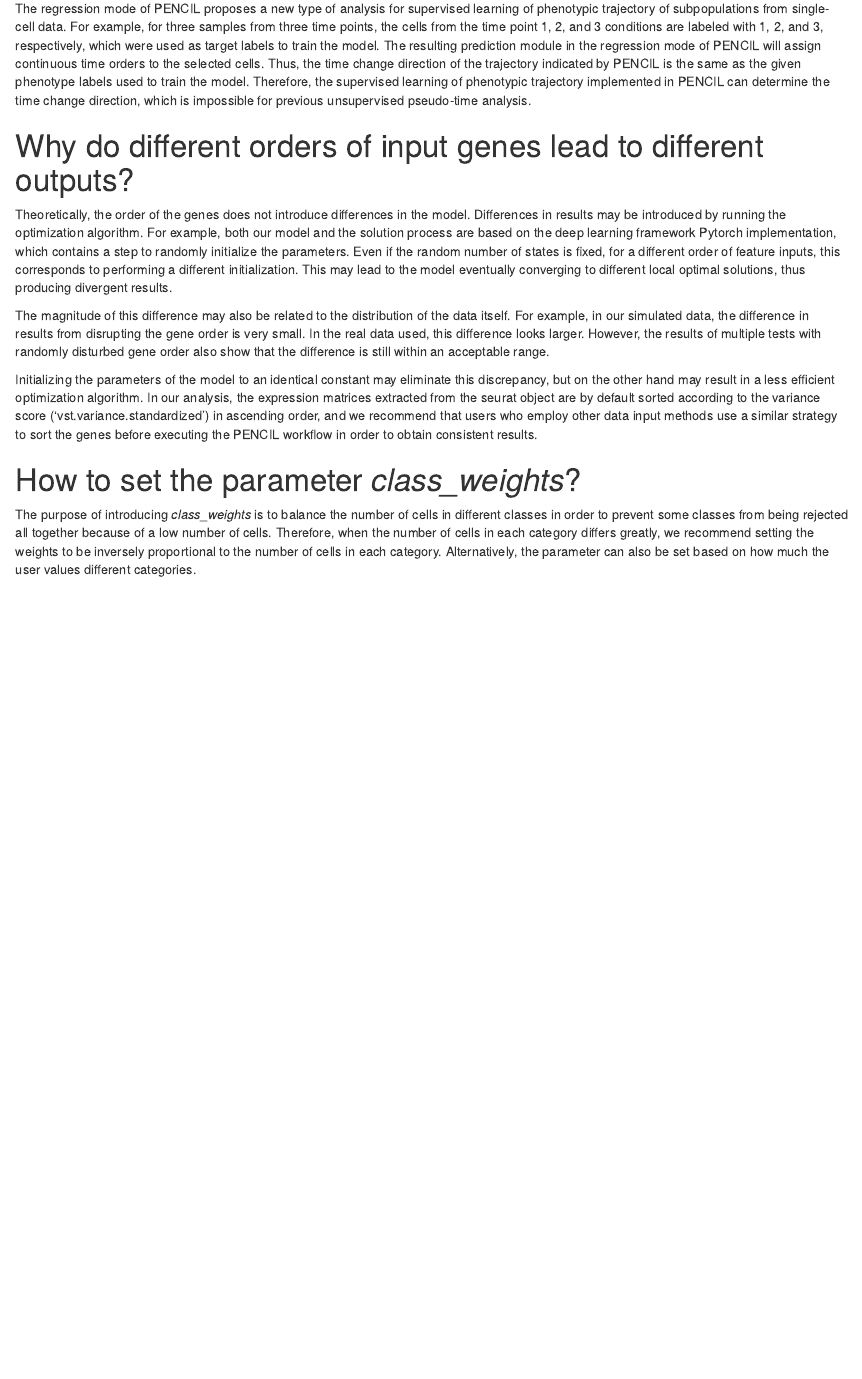
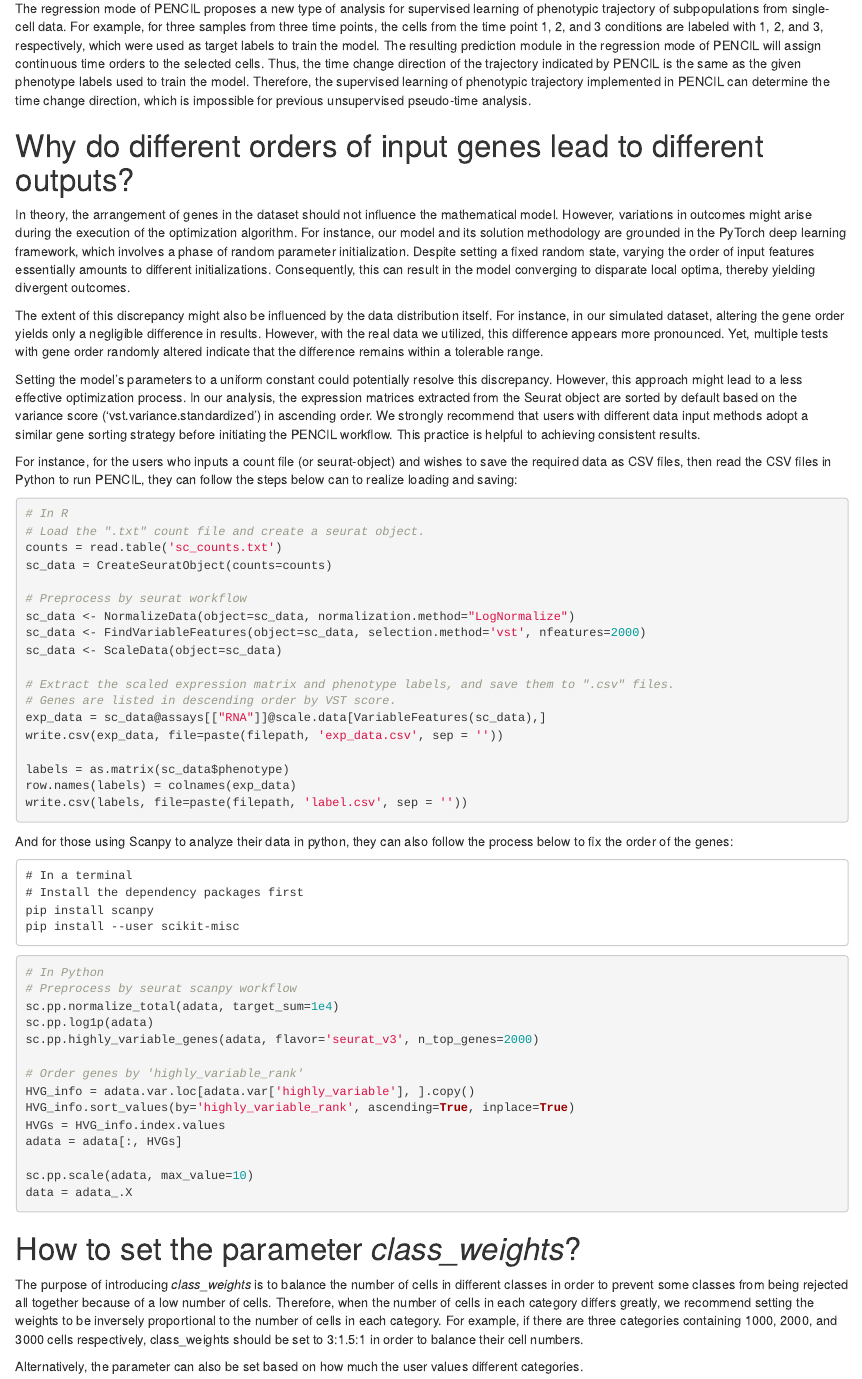
Before and after one commit to cliffren/PENCIL, an R Markdown document (examples/FAQ/PENCIL_FAQ.Rmd): the page in a window 1100 px wide, from 1070 px down. The pictures show the output file examples/FAQ/PENCIL_FAQ.html that the author committed with the source, opened offline.

Commit message:
Update FAQ

````diff
--- a/examples/FAQ/PENCIL_FAQ.Rmd
+++ b/examples/FAQ/PENCIL_FAQ.Rmd
@@ -32,12 +32,62 @@ The regression mode of PENCIL proposes a new type of analysis for supervised lea
 
 # Why do different orders of input genes lead to different outputs?
 
-Theoretically, the order of the genes does not introduce differences in the model. Differences in results may be introduced by running the optimization algorithm. For example, both our model and the solution process are based on the deep learning framework Pytorch implementation, which contains a step to randomly initialize the parameters. Even if the random number of states is fixed, for a different order of feature inputs, this corresponds to performing a different initialization. This may lead to the model eventually converging to different local optimal solutions, thus producing divergent results.
+In theory, the arrangement of genes in the dataset should not influence the mathematical model. However, variations in outcomes might arise during the execution of the optimization algorithm. For instance, our model and its solution methodology are grounded in the PyTorch deep learning framework, which involves a phase of random parameter initialization. Despite setting a fixed random state, varying the order of input features essentially amounts to different initializations. Consequently, this can result in the model converging to disparate local optima, thereby yielding divergent outcomes.
 
-The magnitude of this difference may also be related to the distribution of the data itself. For example, in our simulated data, the difference in results from disrupting the gene order is very small. In the real data used, this difference looks larger. However, the results of multiple tests with randomly disturbed gene order also show that the difference is still within an acceptable range.
+The extent of this discrepancy might also be influenced by the data distribution itself. For instance, in our simulated dataset, altering the gene order yields only a negligible difference in results. However, with the real data we utilized, this difference appears more pronounced. Yet, multiple tests with gene order randomly altered indicate that the difference remains within a tolerable range.
 
-Initializing the parameters of the model to an identical constant may eliminate this discrepancy, but on the other hand may result in a less efficient optimization algorithm. In our analysis, the expression matrices extracted from the seurat object are by default sorted according to the variance score ('vst.variance.standardized') in ascending order, and we recommend that users who employ other data input methods use a similar strategy to sort the genes before executing the PENCIL workflow in order to obtain consistent results.
+Setting the model's parameters to a uniform constant could potentially resolve this discrepancy. However, this approach might lead to a less effective optimization process. In our analysis, the expression matrices extracted from the Seurat object are sorted by default based on the variance score ('vst.variance.standardized') in ascending order. We strongly recommend that users with different data input methods adopt a similar gene sorting strategy before initiating the PENCIL workflow. This practice is helpful to achieving consistent results.
+
+For instance, for the users who inputs a count file (or seurat-object) and wishes to save the required data as CSV files, then read the CSV files in Python to run PENCIL, they can follow the steps below can to realize loading and saving:
+
+```{r eval=FALSE, echo=TRUE}
+# In R
+# Load the ".txt" count file and create a seurat object.
+counts = read.table('sc_counts.txt')
+sc_data = CreateSeuratObject(counts=counts)
+
+# Preprocess by seurat workflow
+sc_data <- NormalizeData(object=sc_data, normalization.method="LogNormalize")
+sc_data <- FindVariableFeatures(object=sc_data, selection.method='vst', nfeatures=2000)
+sc_data <- ScaleData(object=sc_data)
+
+# Extract the scaled expression matrix and phenotype labels, and save them to ".csv" files.
+# Genes are listed in descending order by VST score.
+exp_data = sc_data@assays[["RNA"]]@scale.data[VariableFeatures(sc_data),]
+write.csv(exp_data, file=paste(filepath, 'exp_data.csv', sep = ''))
+
+labels = as.matrix(sc_data$phenotype)
+row.names(labels) = colnames(exp_data)
+write.csv(labels, file=paste(filepath, 'label.csv', sep = ''))
+```
+
+And for those using Scanpy to analyze their data in python, they can also follow the process below to fix the order of the genes:
+```
+# In a terminal
+# Install the dependency packages first
+pip install scanpy
+pip install --user scikit-misc
+```
+```{python eval=FALSE, echo=TRUE}
+# In Python
+# Preprocess by seurat scanpy workflow
+sc.pp.normalize_total(adata, target_sum=1e4)
+sc.pp.log1p(adata)
+sc.pp.highly_variable_genes(adata, flavor='seurat_v3', n_top_genes=2000)
+
+# Order genes by 'highly_variable_rank'
+HVG_info = adata.var.loc[adata.var['highly_variable'], ].copy()
+HVG_info.sort_values(by='highly_variable_rank', ascending=True, inplace=True)
+HVGs = HVG_info.index.values
+adata = adata[:, HVGs]
+
+sc.pp.scale(adata, max_value=10)
+data = adata_.X
+```
+
 
 # How to set the parameter *class_weights*?
 
-The purpose of introducing *class_weights* is to balance the number of cells in different classes in order to prevent some classes from being rejected all together because of a low number of cells. Therefore, when the number of cells in each category differs greatly, we recommend setting the weights to be inversely proportional to the number of cells in each category. Alternatively, the parameter can also be set based on how much the user values different categories.
+The purpose of introducing *class_weights* is to balance the number of cells in different classes in order to prevent some classes from being rejected all together because of a low number of cells. Therefore, when the number of cells in each category differs greatly, we recommend setting the weights to be inversely proportional to the number of cells in each category. For example, if there are three categories containing 1000, 2000, and 3000 cells respectively, class_weights should be set to 3:1.5:1 in order to balance their cell numbers.
+
+Alternatively, the parameter can also be set based on how much the user values different categories.
````
Also changed, not shown: examples/FAQ/PENCIL_FAQ.html.
